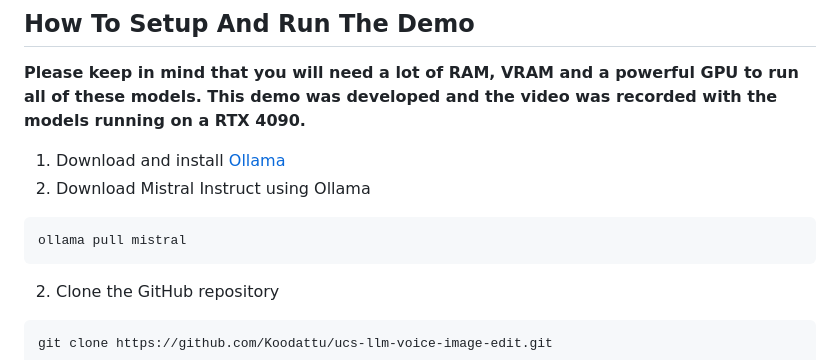
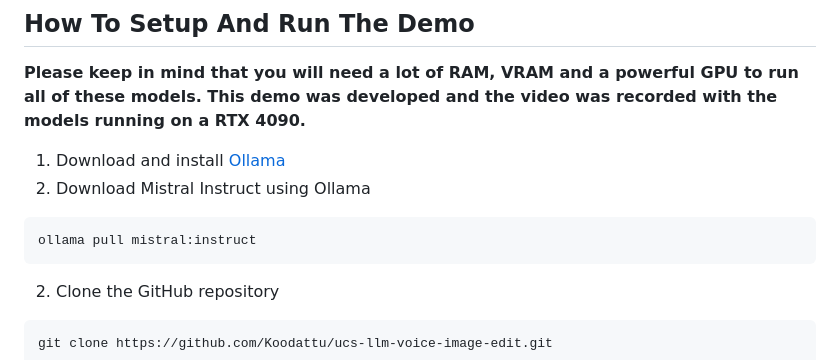
Before and after one commit to GPT-Laboratory/voice-guided-imaging, a Markdown page: README.md, the part around the change. Drawn GitHub-style.

````diff
--- a/README.md
+++ b/README.md
@@ -50,7 +50,7 @@
 1. Download and install [Ollama](https://ollama.com/)
 2. Download Mistral Instruct using Ollama
 ```
-ollama pull mistral
+ollama pull mistral:instruct
 ```
 2. Clone the GitHub repository
 ```
````
